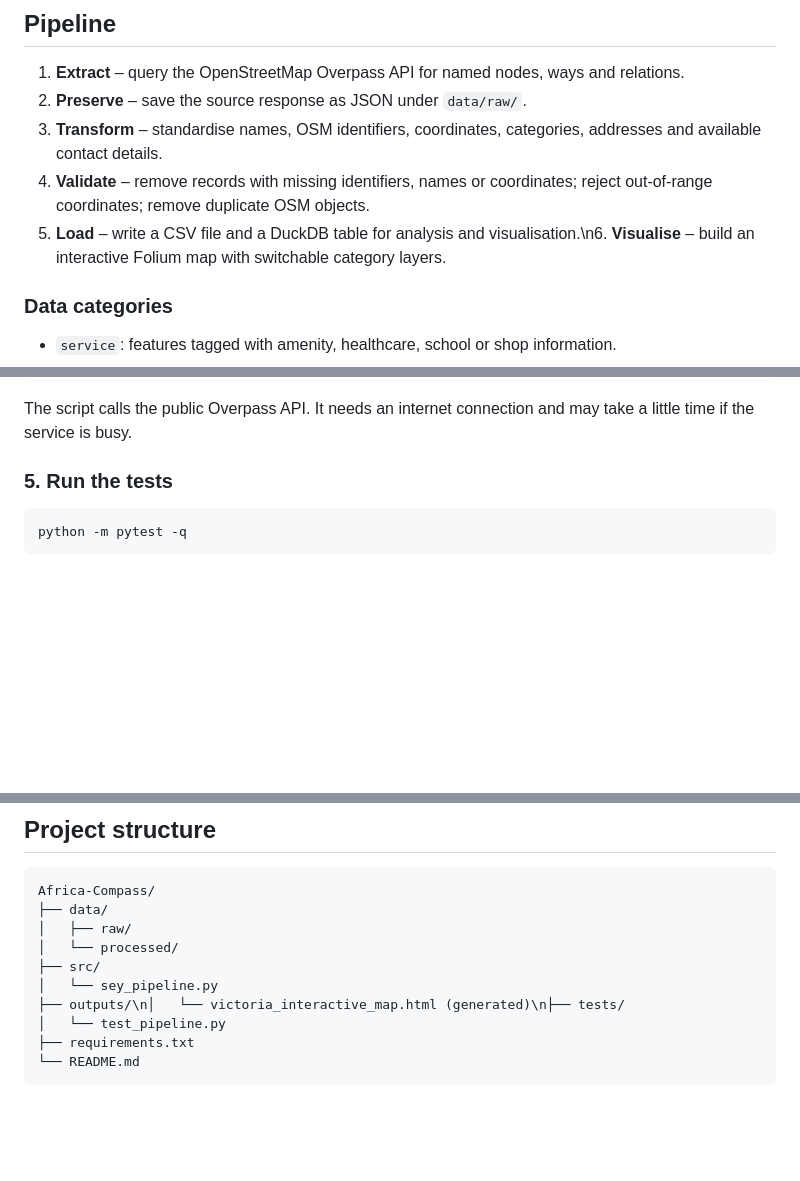
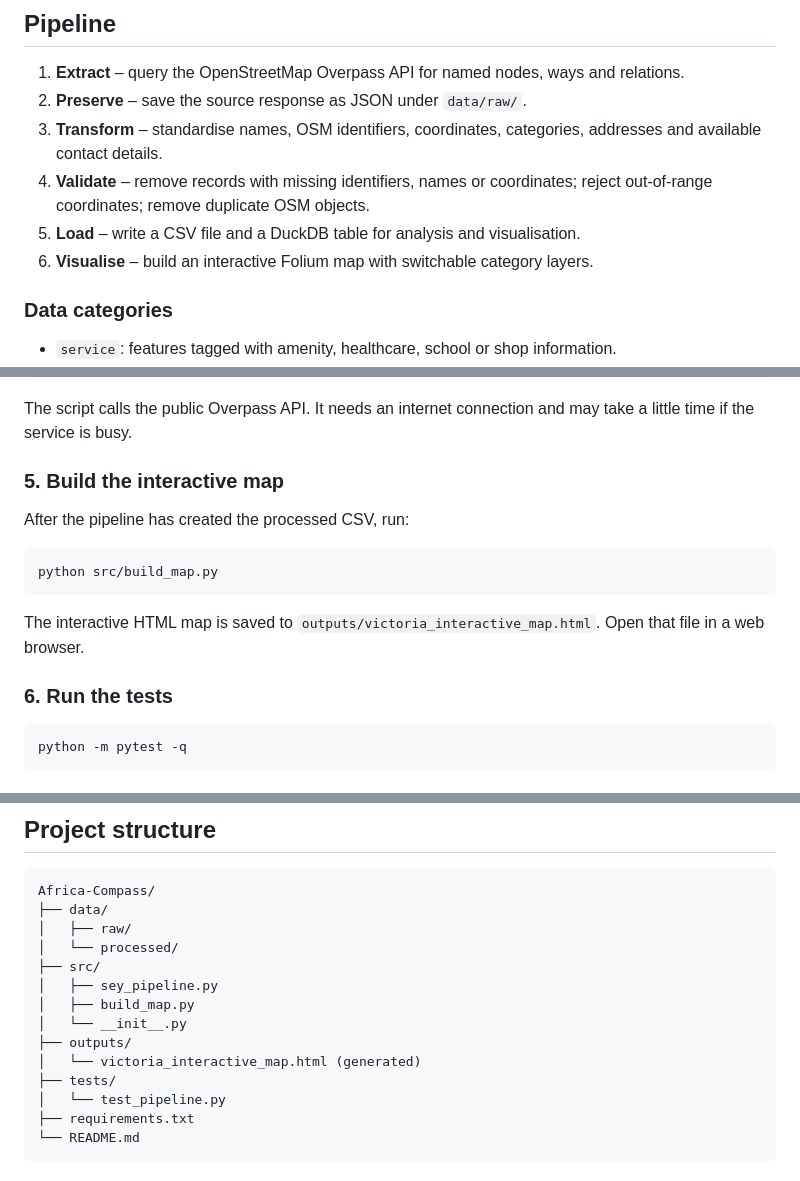
Before and after one commit to Larissab-creator/Africa-Compass, a Markdown page: README.md, 3 parts joined by grey strips. Drawn GitHub-style; blank space fills up the shorter version.

Commit message:
Fix README formatting and document map generation

````diff
--- a/README.md
+++ b/README.md
@@ -14,7 +14,8 @@ This is an initial technical pilot, not a complete directory of Seychelles. Cove
 2. **Preserve** – save the source response as JSON under `data/raw/`.
 3. **Transform** – standardise names, OSM identifiers, coordinates, categories, addresses and available contact details.
 4. **Validate** – remove records with missing identifiers, names or coordinates; reject out-of-range coordinates; remove duplicate OSM objects.
-5. **Load** – write a CSV file and a DuckDB table for analysis and visualisation.\n6. **Visualise** – build an interactive Folium map with switchable category layers.
+5. **Load** – write a CSV file and a DuckDB table for analysis and visualisation.
+6. **Visualise** – build an interactive Folium map with switchable category layers.
 
 ### Data categories
 
@@ -66,7 +67,17 @@ python src/sey_pipeline.py
 
 The script calls the public Overpass API. It needs an internet connection and may take a little time if the service is busy.
 
-### 5. Run the tests
+### 5. Build the interactive map
+
+After the pipeline has created the processed CSV, run:
+
+```bash
+python src/build_map.py
+```
+
+The interactive HTML map is saved to `outputs/victoria_interactive_map.html`. Open that file in a web browser.
+
+### 6. Run the tests
 
 ```bash
 python -m pytest -q
@@ -92,8 +103,12 @@ Africa-Compass/
 │   ├── raw/
 │   └── processed/
 ├── src/
-│   └── sey_pipeline.py
-├── outputs/\n│   └── victoria_interactive_map.html (generated)\n├── tests/
+│   ├── sey_pipeline.py
+│   ├── build_map.py
+│   └── __init__.py
+├── outputs/
+│   └── victoria_interactive_map.html (generated)
+├── tests/
 │   └── test_pipeline.py
 ├── requirements.txt
 └── README.md
````
